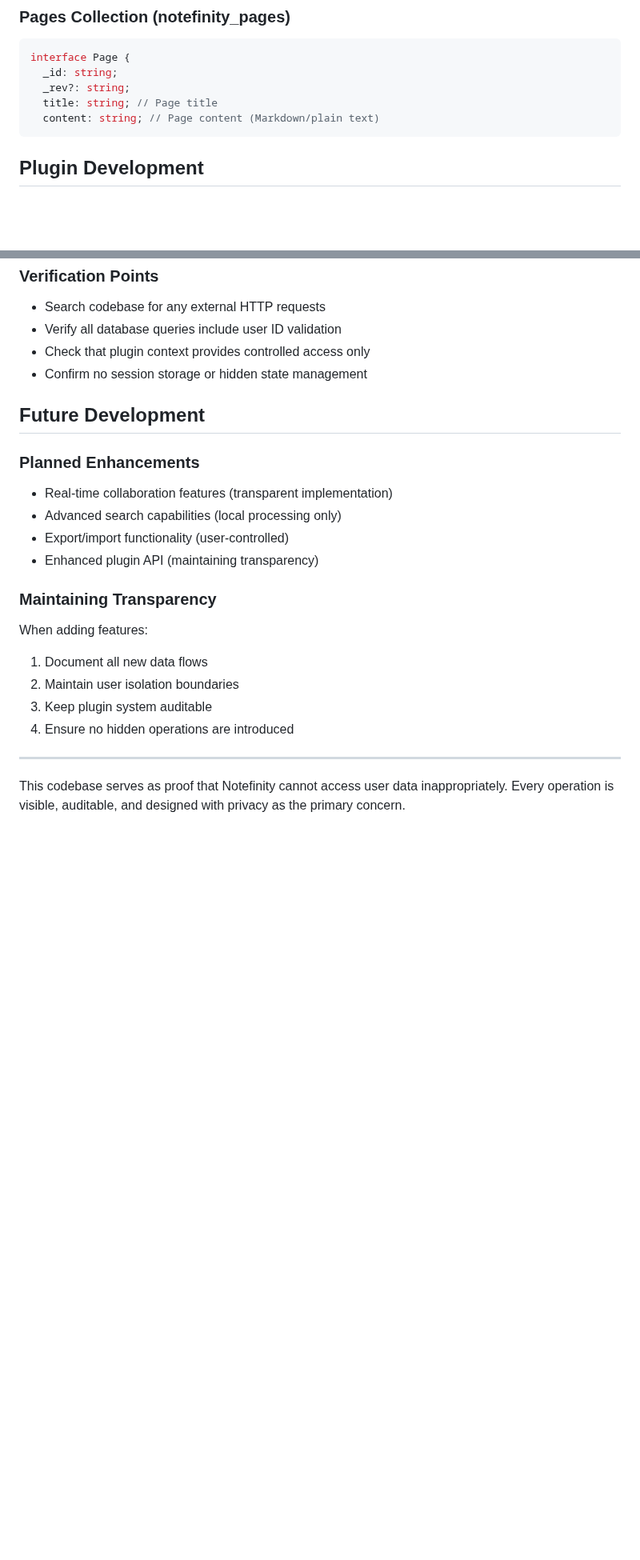
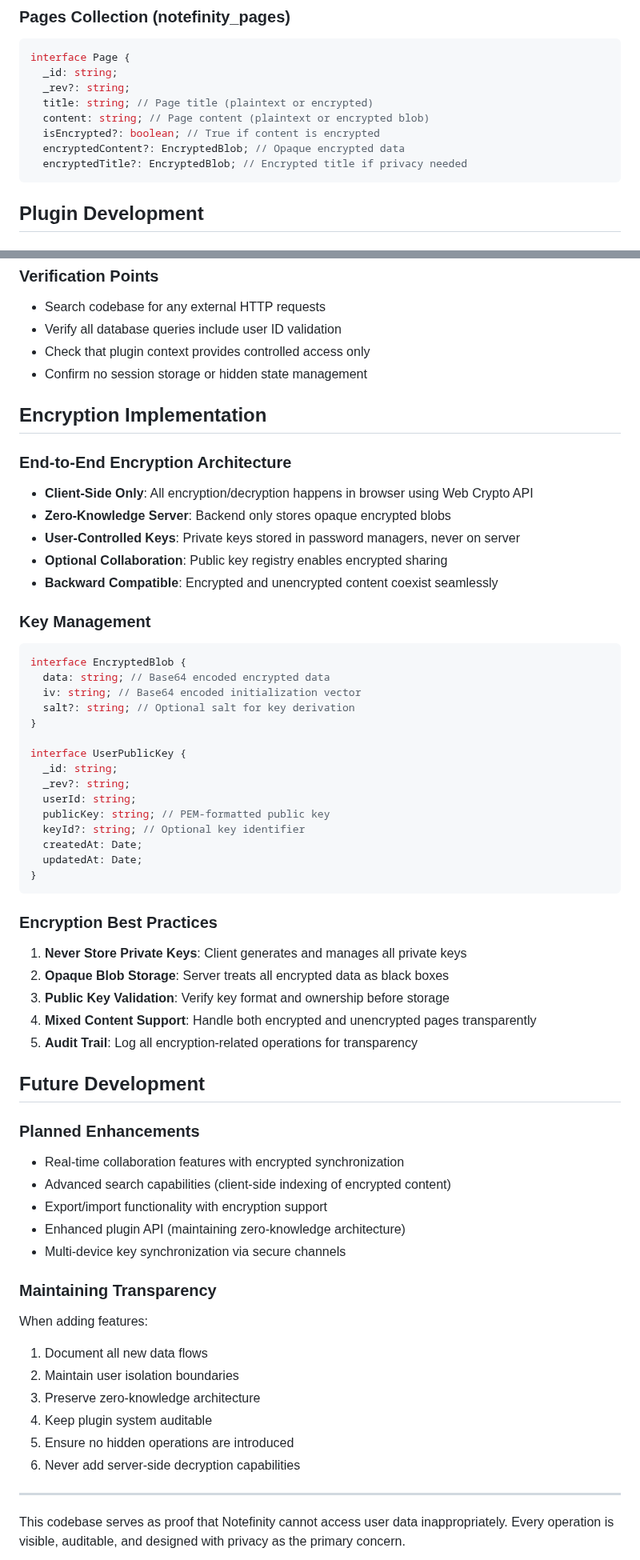
Before and after one commit to notefinity-app/notefinity-core, a Markdown page: COPILOT_INSTRUCTIONS.md, 2 parts joined by grey strips. Shown at 80% size. Rendered like a GitHub page; blank space fills up the shorter version.

````diff
--- a/COPILOT_INSTRUCTIONS.md
+++ b/COPILOT_INSTRUCTIONS.md
@@ -163,8 +172,11 @@ interface User {
 interface Page {
   _id: string;
   _rev?: string;
-  title: string; // Page title
-  content: string; // Page content (Markdown/plain text)
+  title: string; // Page title (plaintext or encrypted)
+  content: string; // Page content (plaintext or encrypted blob)
+  isEncrypted?: boolean; // True if content is encrypted
+  encryptedContent?: EncryptedBlob; // Opaque encrypted data
+  encryptedTitle?: EncryptedBlob; // Encrypted title if privacy needed
 ```
 
 ## Plugin Development
@@ -263,14 +275,53 @@ All operations are logged with timestamps and context:
 - Check that plugin context provides controlled access only
 - Confirm no session storage or hidden state management
 
+## Encryption Implementation
+
+### End-to-End Encryption Architecture
+
+- **Client-Side Only**: All encryption/decryption happens in browser using Web Crypto API
+- **Zero-Knowledge Server**: Backend only stores opaque encrypted blobs
+- **User-Controlled Keys**: Private keys stored in password managers, never on server
+- **Optional Collaboration**: Public key registry enables encrypted sharing
+- **Backward Compatible**: Encrypted and unencrypted content coexist seamlessly
+
+### Key Management
+
+```typescript
+interface EncryptedBlob {
+  data: string; // Base64 encoded encrypted data
+  iv: string; // Base64 encoded initialization vector
+  salt?: string; // Optional salt for key derivation
+}
+
+interface UserPublicKey {
+  _id: string;
+  _rev?: string;
+  userId: string;
+  publicKey: string; // PEM-formatted public key
+  keyId?: string; // Optional key identifier
+  createdAt: Date;
+  updatedAt: Date;
+}
+```
+
+### Encryption Best Practices
+
+1. **Never Store Private Keys**: Client generates and manages all private keys
+2. **Opaque Blob Storage**: Server treats all encrypted data as black boxes
+3. **Public Key Validation**: Verify key format and ownership before storage
+4. **Mixed Content Support**: Handle both encrypted and unencrypted pages transparently
+5. **Audit Trail**: Log all encryption-related operations for transparency
+
 ## Future Development
 
 ### Planned Enhancements
 
-- Real-time collaboration features (transparent implementation)
-- Advanced search capabilities (local processing only)
-- Export/import functionality (user-controlled)
-- Enhanced plugin API (maintaining transparency)
+- Real-time collaboration features with encrypted synchronization
+- Advanced search capabilities (client-side indexing of encrypted content)
+- Export/import functionality with encryption support
+- Enhanced plugin API (maintaining zero-knowledge architecture)
+- Multi-device key synchronization via secure channels
 
 ### Maintaining Transparency
 
@@ -278,8 +329,10 @@ When adding features:
 
 1. Document all new data flows
 2. Maintain user isolation boundaries
-3. Keep plugin system auditable
-4. Ensure no hidden operations are introduced
+3. Preserve zero-knowledge architecture
+4. Keep plugin system auditable
+5. Ensure no hidden operations are introduced
+6. Never add server-side decryption capabilities
 
 ---
 
````
Also changed, not shown: other parts of COPILOT_INSTRUCTIONS.md (+17 -8 lines), CHANGELOG.md (+76 -0 lines).
